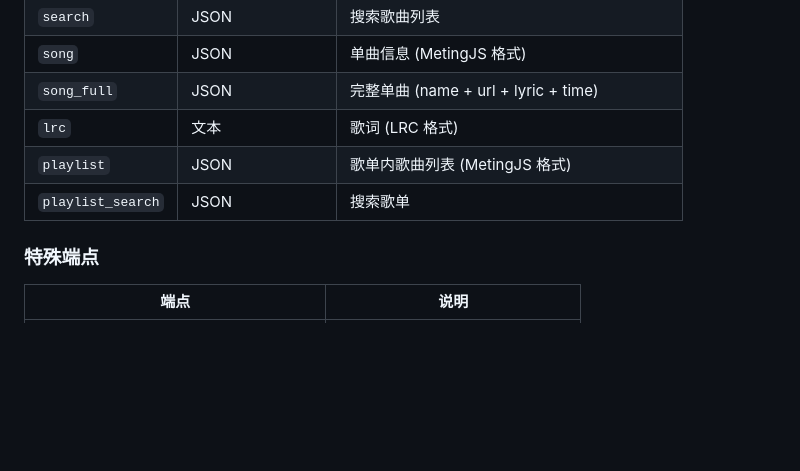
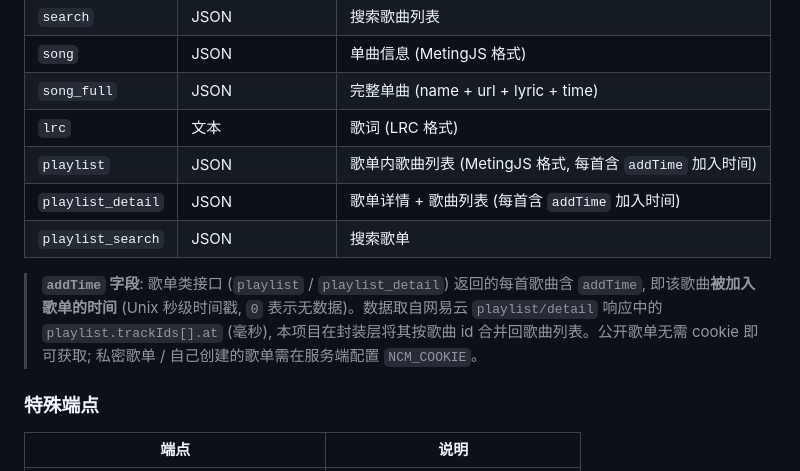
Before and after one commit to SmallBambooCode/Music-API, a Markdown page: README.md, the part around the change. Drawn GitHub-style; blank space fills up the shorter version.

```diff
--- a/README.md
+++ b/README.md
@@ -44,8 +44,11 @@ GET /api?server={platform}&type={type}&id={id}
 | `song` | JSON | 单曲信息 (MetingJS 格式) |
 | `song_full` | JSON | 完整单曲 (name + url + lyric + time) |
 | `lrc` | 文本 | 歌词 (LRC 格式) |
-| `playlist` | JSON | 歌单内歌曲列表 (MetingJS 格式) |
+| `playlist` | JSON | 歌单内歌曲列表 (MetingJS 格式, 每首含 `addTime` 加入时间) |
+| `playlist_detail` | JSON | 歌单详情 + 歌曲列表 (每首含 `addTime` 加入时间) |
 | `playlist_search` | JSON | 搜索歌单 |
+
+> **`addTime` 字段**: 歌单类接口 (`playlist` / `playlist_detail`) 返回的每首歌曲含 `addTime`, 即该歌曲**被加入歌单的时间** (Unix 秒级时间戳, `0` 表示无数据)。数据取自网易云 `playlist/detail` 响应中的 `playlist.trackIds[].at` (毫秒), 本项目在封装层将其按歌曲 id 合并回歌曲列表。公开歌单无需 cookie 即可获取; 私密歌单 / 自己创建的歌单需在服务端配置 `NCM_COOKIE`。
 
 ### 特殊端点
 
```
